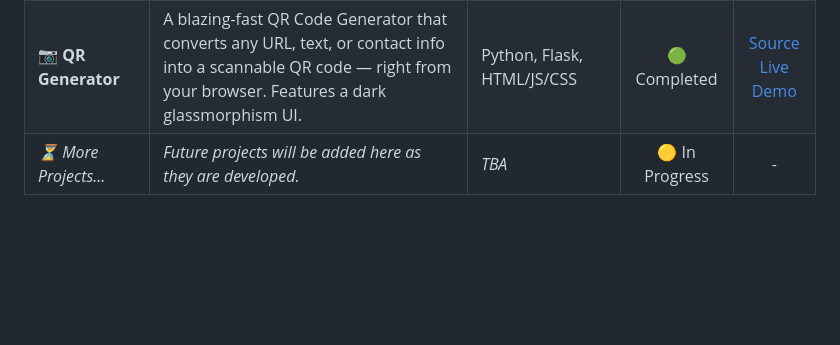
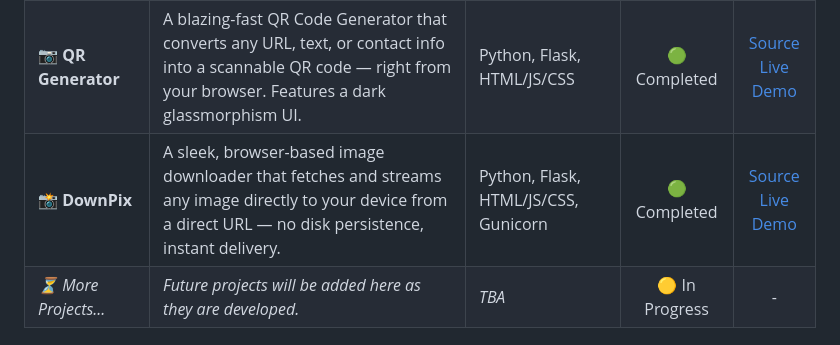
Before and after one commit to HarsheyGolar/BCA-MINOR-PROJECTS, a Markdown page: README.md, the part around the change. GitHub-like rendering; blank space fills up the shorter version.

Commit message:
Initial commit: Updating main Readme.md

```diff
--- a/README.md
+++ b/README.md
@@ -43,6 +43,7 @@ Explore the projects currently available in this repository:
 | :--- | :--- | :--- | :---: | :---: |
 | **🔐 Password Generator** | A sleek, secure web app to generate and copy robust passwords instantly. | Python, Flask, HTML/JS/CSS, Docker | 🟢 Completed | [Source](./Password_Genrerator) <br> [Live Demo](https://bca-minor-projects-1.onrender.com/) |
 | **📷 QR Generator** | A blazing-fast QR Code Generator that converts any URL, text, or contact info into a scannable QR code — right from your browser. Features a dark glassmorphism UI. | Python, Flask, HTML/JS/CSS | 🟢 Completed | [Source](./QR_Generator) <br> [Live Demo](https://bca-minor-projects.onrender.com/) |
+| **📸 DownPix** | A sleek, browser-based image downloader that fetches and streams any image directly to your device from a direct URL — no disk persistence, instant delivery. | Python, Flask, HTML/JS/CSS, Gunicorn | 🟢 Completed | [Source](./DownPix) <br> [Live Demo](https://bca-minor-projects-2.onrender.com/) |
 | *⏳ More Projects...* | *Future projects will be added here as they are developed.* | *TBA* | 🟡 In Progress | - |
 
 ## 🚀 Getting Started
```
